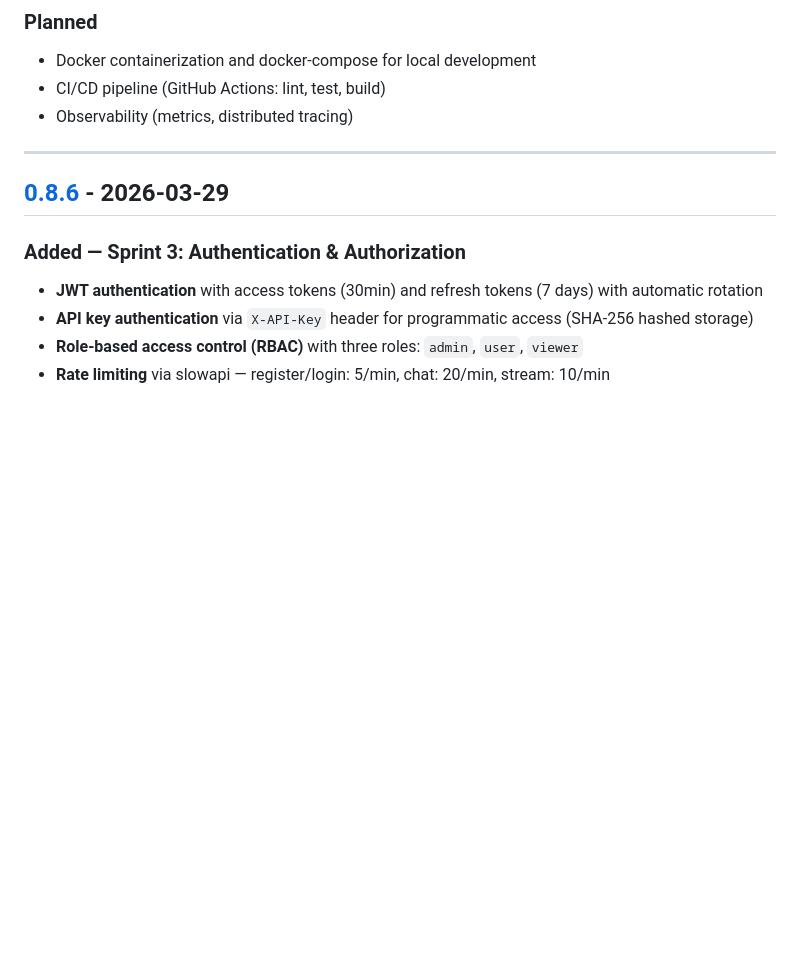
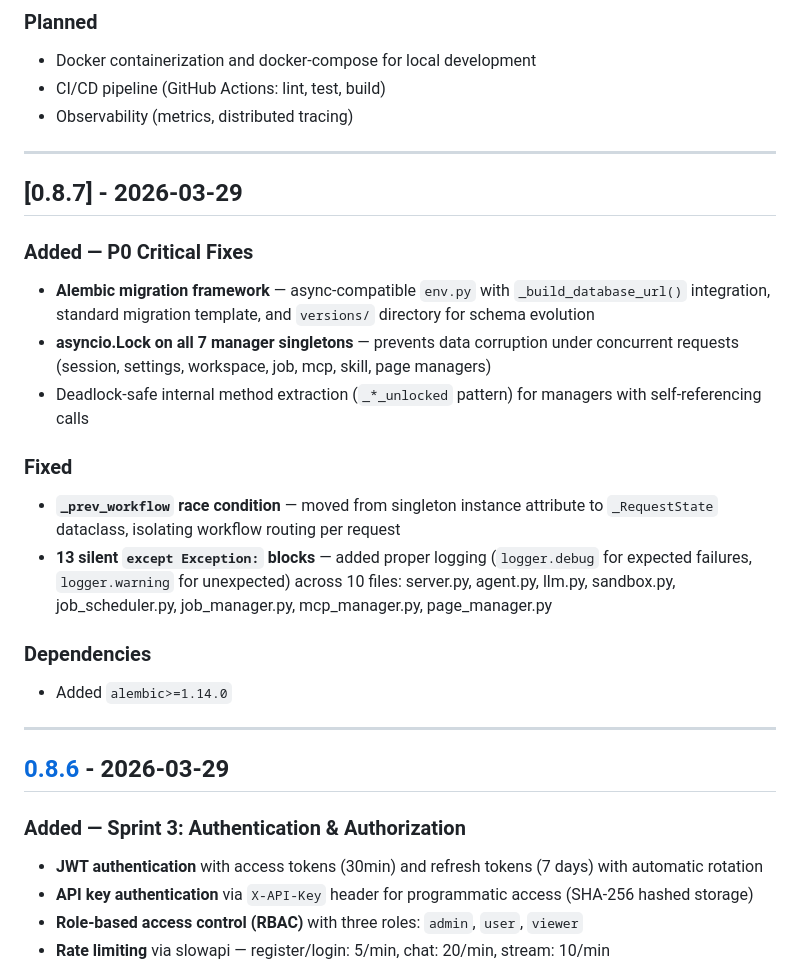
Before and after one commit to kim62210/open-agent, a Markdown page: CHANGELOG.md, the part around the change. GitHub-like rendering; blank space fills up the shorter version.

```diff
--- a/CHANGELOG.md
+++ b/CHANGELOG.md
@@ -11,6 +11,22 @@ and this project adheres to [Semantic Versioning](https://semver.org/spec/v2.0.0
 - Docker containerization and docker-compose for local development
 - CI/CD pipeline (GitHub Actions: lint, test, build)
 - Observability (metrics, distributed tracing)
+
+---
+
+## [0.8.7] - 2026-03-29
+
+### Added — P0 Critical Fixes
+- **Alembic migration framework** — async-compatible `env.py` with `_build_database_url()` integration, standard migration template, and `versions/` directory for schema evolution
+- **asyncio.Lock on all 7 manager singletons** — prevents data corruption under concurrent requests (session, settings, workspace, job, mcp, skill, page managers)
+- Deadlock-safe internal method extraction (`_*_unlocked` pattern) for managers with self-referencing calls
+
+### Fixed
+- **`_prev_workflow` race condition** — moved from singleton instance attribute to `_RequestState` dataclass, isolating workflow routing per request
+- **13 silent `except Exception:` blocks** — added proper logging (`logger.debug` for expected failures, `logger.warning` for unexpected) across 10 files: server.py, agent.py, llm.py, sandbox.py, job_scheduler.py, job_manager.py, mcp_manager.py, page_manager.py
+
+### Dependencies
+- Added `alembic>=1.14.0`
 
 ---
 
```
Also changed, not shown: CLAUDE.md (+6 -0 lines), README.md (+17 -1 lines).
